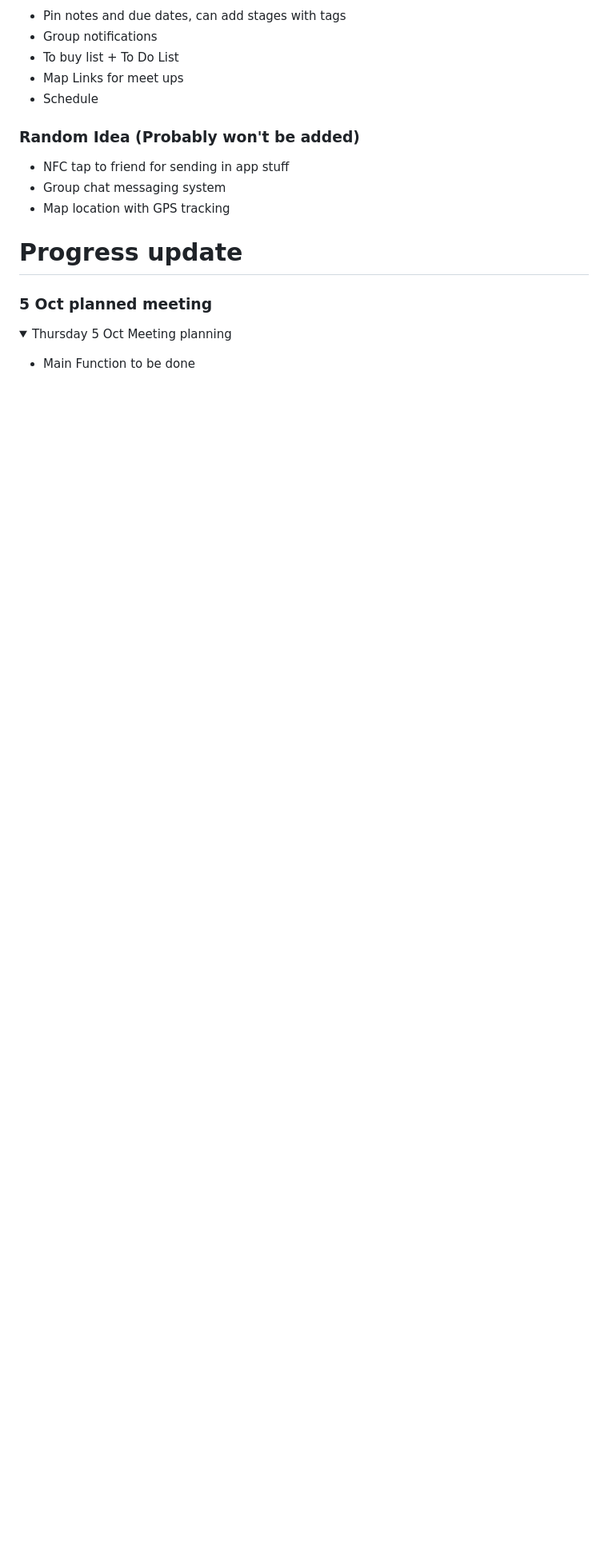
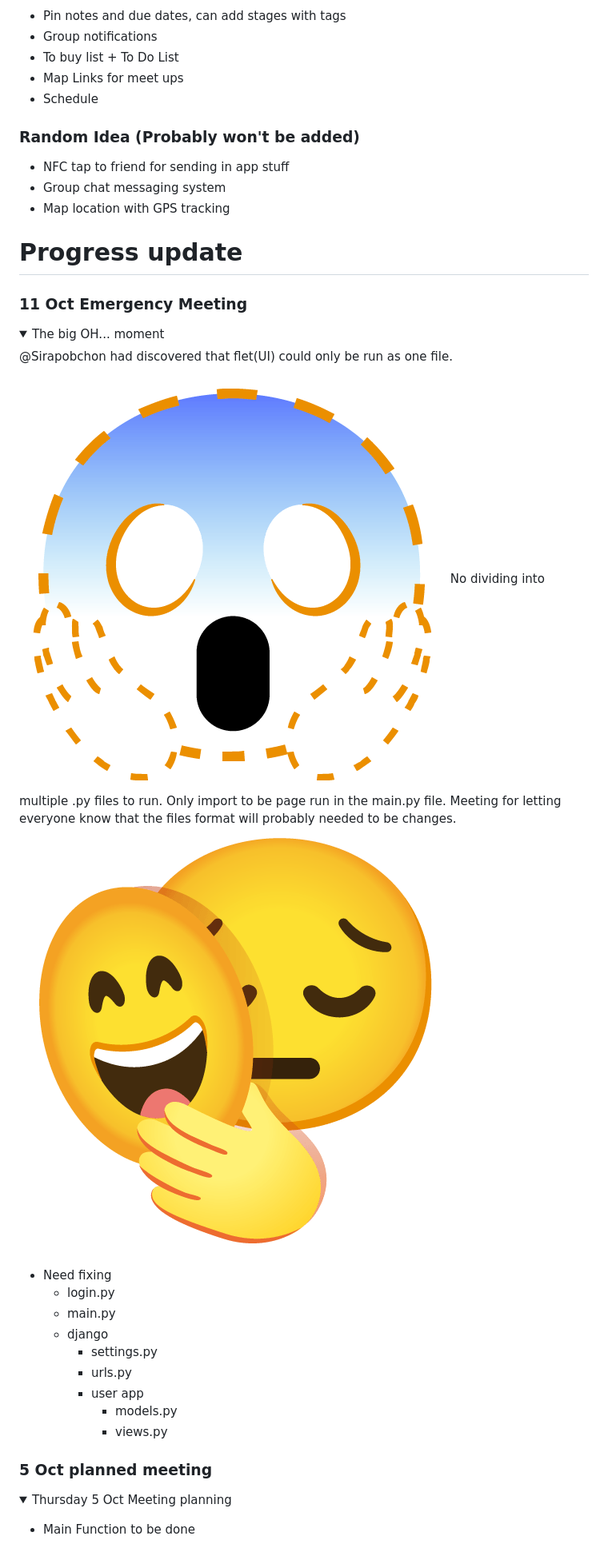
Before and after one commit to Sirapobchon/CPE334Project, a Markdown page: README.md, the part around the change printed below. Shown: that part at 80% size. GitHub-like rendering; pictures changed too: reference/image-1.png (added), reference/image.png (added); folded sections open; blank space fills up the shorter version.

Commit message:
Pain Moment

```diff
--- a/README.md
+++ b/README.md
@@ -18,3 +18,22 @@ For subject CPE334, KMUTT
 
 # Progress update
 
+### 11 Oct Emergency Meeting
+<details open>
+<summary>The big OH... moment</summary>
+
+@Sirapobchon had discovered that flet(UI) could only be run as one file. ![OMG](reference/image.png)
+No dividing into multiple .py files to run.
+Only import to be page run in the main.py file.
+Meeting for letting everyone know that the files format will probably needed to be changes. ![Alt text](reference/image-1.png)
+
+- Need fixing
+    - login.py
+    - main.py
+    - django
+        - settings.py
+        - urls.py
+        - user app
+            - models.py
+            - views.py
+
```
Also changed, not shown: other parts of README.md (+9 -6 lines), 13 other files.
